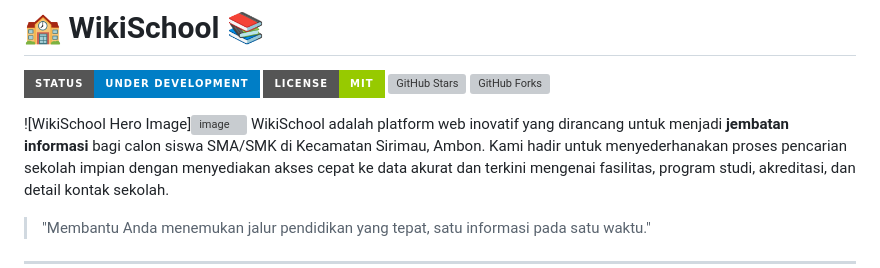
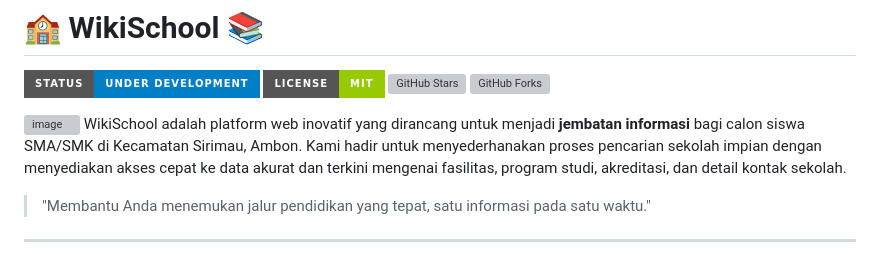
Before and after one commit to alii16/wikischool, a Markdown page: README.md, the part around the change. GitHub-like rendering; badges without logos; grey boxes are pictures that could not be loaded.

```diff
--- a/README.md
+++ b/README.md
@@ -5,7 +5,7 @@
 [![GitHub Stars](https://img.shields.io/github/stars/alii16/wikischool?style=for-the-badge&color=gold)](https://github.com/alii16/wikischool/stargazers)
 [![GitHub Forks](https://img.shields.io/github/forks/alii16/wikischool?style=for-the-badge&color=lightgray)](https://github.com/alii16/wikischool/network/members)
 
-![WikiSchool Hero Image]![image](https://github.com/user-attachments/assets/8da9c699-36c4-4fff-a179-2f8a966c2b08)
+![image](https://github.com/user-attachments/assets/8da9c699-36c4-4fff-a179-2f8a966c2b08)
  WikiSchool adalah platform web inovatif yang dirancang untuk menjadi **jembatan informasi** bagi calon siswa SMA/SMK di Kecamatan Sirimau, Ambon. Kami hadir untuk menyederhanakan proses pencarian sekolah impian dengan menyediakan akses cepat ke data akurat dan terkini mengenai fasilitas, program studi, akreditasi, dan detail kontak sekolah.
 
 > "Membantu Anda menemukan jalur pendidikan yang tepat, satu informasi pada satu waktu."
```
